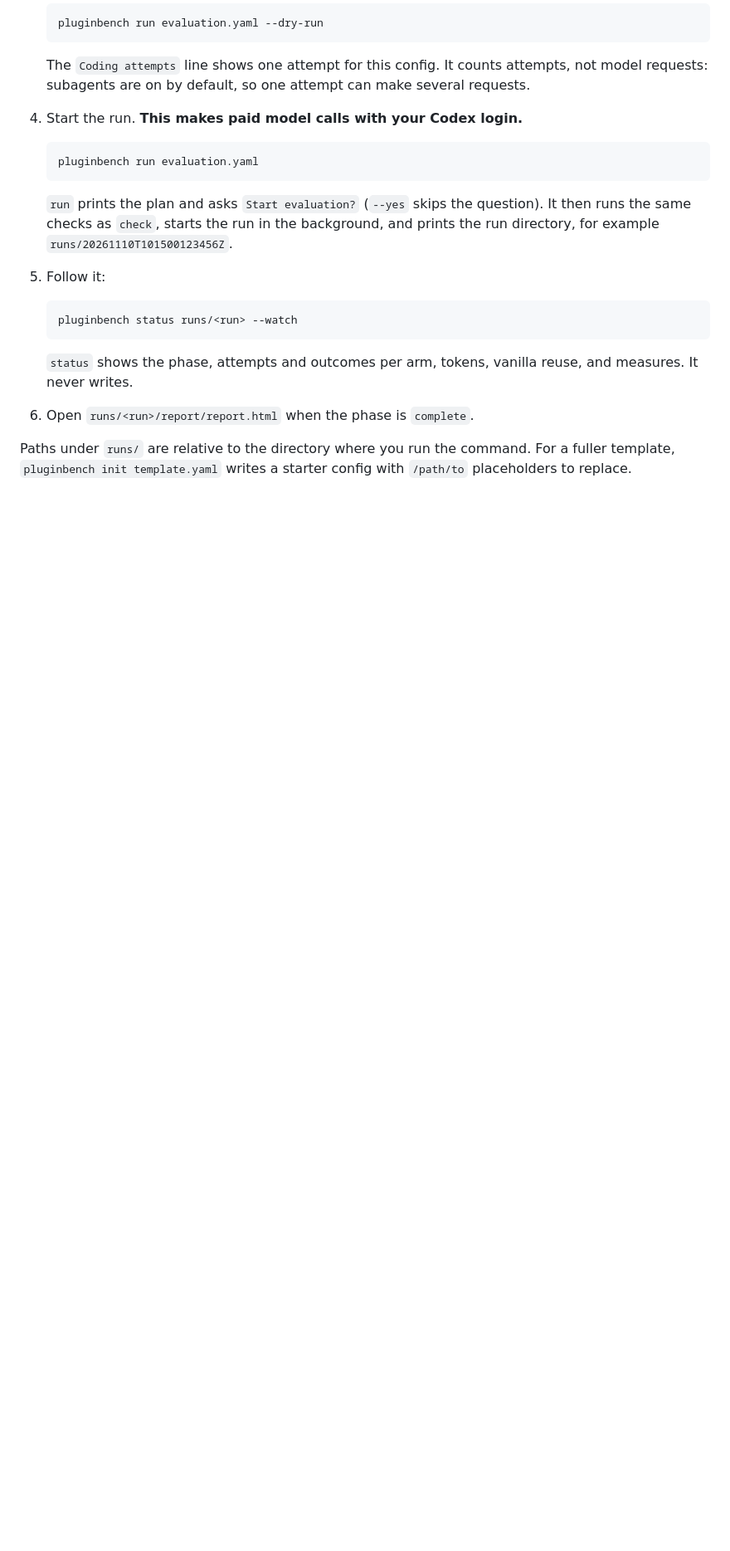
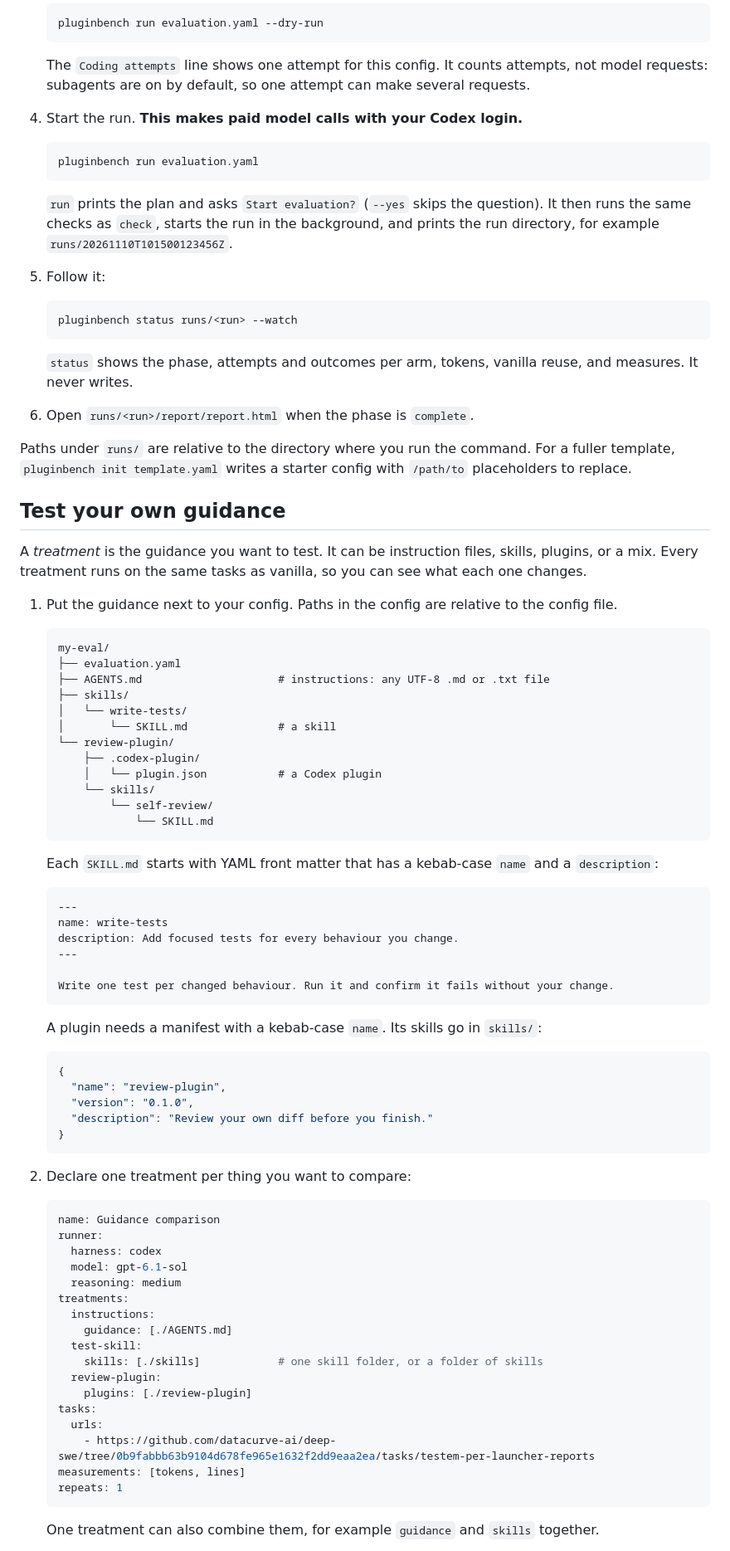
Before and after one commit to filipgutica/pluginbench, a Markdown page: README.md, the part around one of its changes. Shown at 83% size. Rendered like a GitHub page; blank space fills up the shorter version.

Commit message:
docs: show how to test instructions, skills, and plugins as treatments

````diff
--- a/README.md
+++ b/README.md
@@ -118,3 +118,69 @@ This run uses one public DeepSWE task, vanilla only, and one repeat. It needs no
 
 Paths under `runs/` are relative to the directory where you run the command. For a fuller template, `pluginbench init template.yaml` writes a starter config with `/path/to` placeholders to replace.
 
+## Test your own guidance
+
+A *treatment* is the guidance you want to test. It can be instruction files, skills, plugins, or a mix. Every treatment runs on the same tasks as vanilla, so you can see what each one changes.
+
+1. Put the guidance next to your config. Paths in the config are relative to the config file.
+
+   ```text
+   my-eval/
+   ├── evaluation.yaml
+   ├── AGENTS.md                     # instructions: any UTF-8 .md or .txt file
+   ├── skills/
+   │   └── write-tests/
+   │       └── SKILL.md              # a skill
+   └── review-plugin/
+       ├── .codex-plugin/
+       │   └── plugin.json           # a Codex plugin
+       └── skills/
+           └── self-review/
+               └── SKILL.md
+   ```
+
+   Each `SKILL.md` starts with YAML front matter that has a kebab-case `name` and a `description`:
+
+   ```markdown
+   ---
+   name: write-tests
+   description: Add focused tests for every behaviour you change.
+   ---
+
+   Write one test per changed behaviour. Run it and confirm it fails without your change.
+   ```
+
+   A plugin needs a manifest with a kebab-case `name`. Its skills go in `skills/`:
+
+   ```json
+   {
+     "name": "review-plugin",
+     "version": "0.1.0",
+     "description": "Review your own diff before you finish."
+   }
+   ```
+
+2. Declare one treatment per thing you want to compare:
+
+   ```yaml
+   name: Guidance comparison
+   runner:
+     harness: codex
+     model: gpt-6.1-sol
+     reasoning: medium
+   treatments:
+     instructions:
+       guidance: [./AGENTS.md]
+     test-skill:
+       skills: [./skills]            # one skill folder, or a folder of skills
+     review-plugin:
+       plugins: [./review-plugin]
+   tasks:
+     urls:
+       - https://github.com/datacurve-ai/deep-swe/tree/0b9fabbb63b9104d678fe965e1632f2dd9eaa2ea/tasks/testem-per-launcher-reports
+   measurements: [tokens, lines]
+   repeats: 1
+   ```
+
+   One treatment can also combine them, for example `guidance` and `skills` together.
+
````
Also changed, not shown: other parts of README.md (+14 -7 lines).
